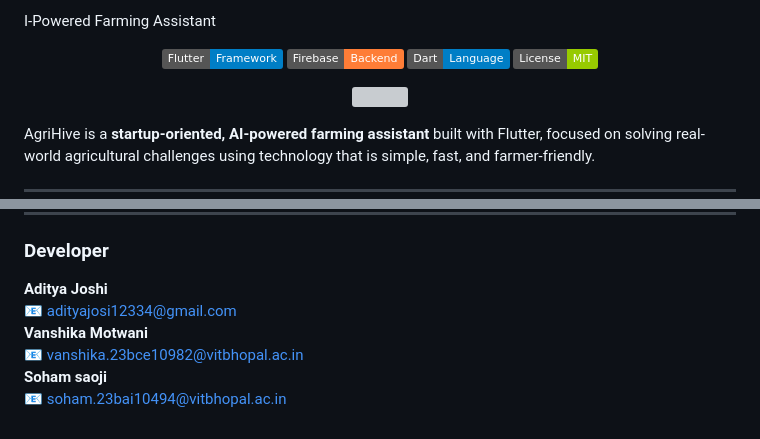
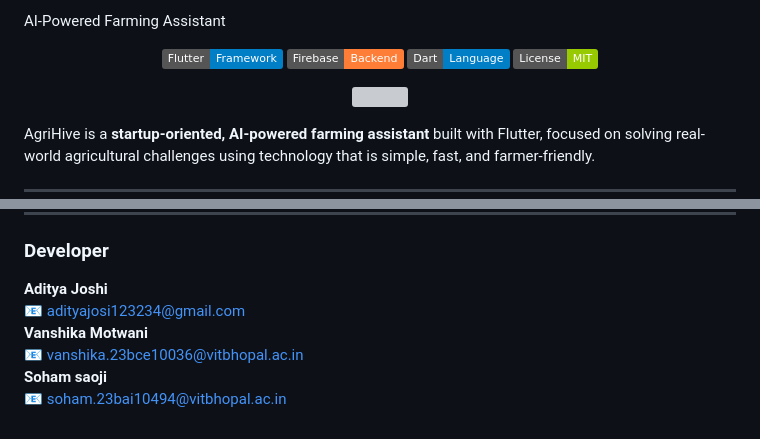
Before and after one commit to vanshiiii11/ai-farmer-advisory-system, a Markdown page: README.md, 2 parts joined by grey strips. GitHub-like rendering; badges without logos; grey boxes are pictures that could not be loaded.

Commit message:
Update README
Updated developer email addresses in README.md.

```diff
--- a/README.md
+++ b/README.md
@@ -1,5 +1,5 @@
 
-I-Powered Farming Assistant
+AI-Powered Farming Assistant
 
 <p align="center">
   <img src="https://img.shields.io/badge/Flutter-Framework-blue?logo=flutter" />
@@ -165,8 +165,8 @@ MIT License
 
 ###  Developer
 **Aditya Joshi**
-📧 adityajosi12334@gmail.com <br>
+📧 adityajosi123234@gmail.com <br>
 **Vanshika Motwani**
-📧 vanshika.23bce10982@vitbhopal.ac.in<br>
+📧 vanshika.23bce10036@vitbhopal.ac.in<br>
 **Soham saoji**
 📧 soham.23bai10494@vitbhopal.ac.in<br>
```
